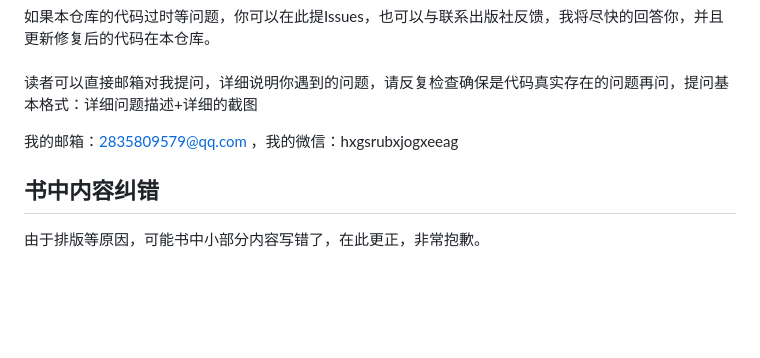
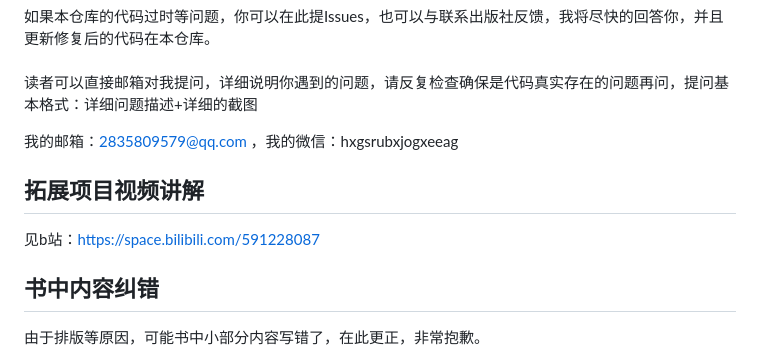
Before and after one commit to sfvsfv/Crawer, a Markdown page: README.md, the part around the change. Drawn GitHub-style; blank space fills up the shorter version.

```diff
--- a/README.md
+++ b/README.md
@@ -25,6 +25,9 @@ https://github.com/xingag/spider_python
 读者可以直接邮箱对我提问，详细说明你遇到的问题，请反复检查确保是代码真实存在的问题再问，提问基本格式：详细问题描述+详细的截图
 
 我的邮箱：2835809579@qq.com ，我的微信：hxgsrubxjogxeeag
+##  拓展项目视频讲解
+
+见b站：https://space.bilibili.com/591228087
 ## 书中内容纠错
 由于排版等原因，可能书中小部分内容写错了，在此更正，非常抱歉。
 
```
